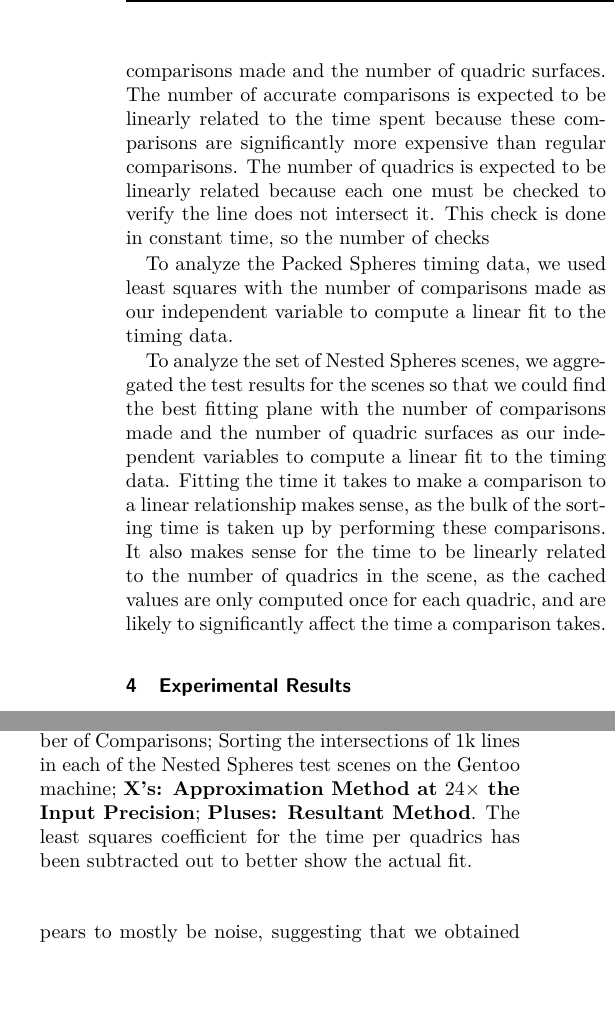
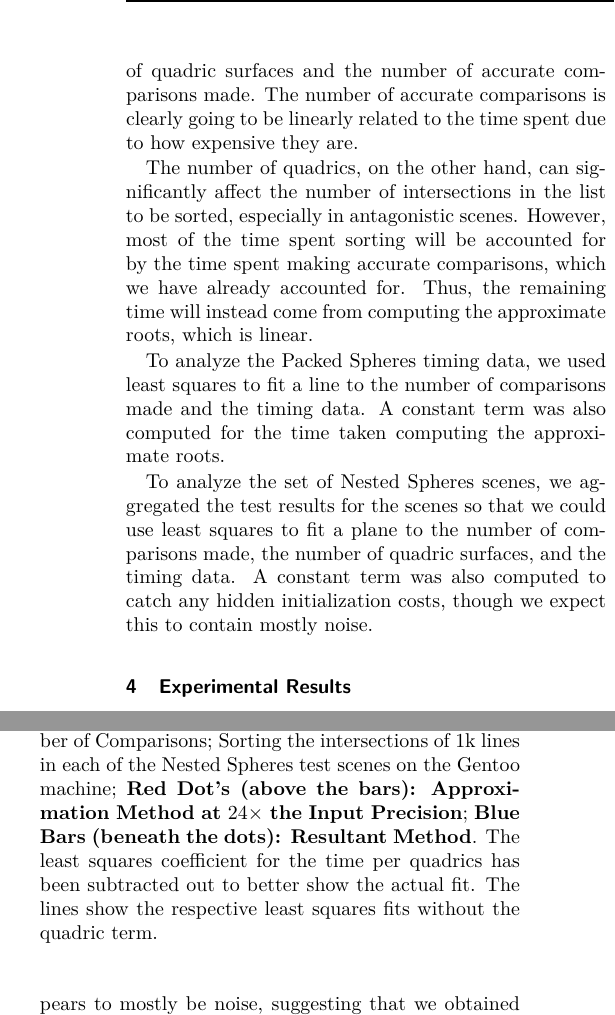
Before and after one commit to mfdeakin/CCCG2016_Resultant, a LaTeX document (resultantmethod.tex): two parts of the columns of page 5 of 6, joined at a grey line, cut at the place of the change, the shorter picture padded with empty space. Compiled offline with pdfLaTeX.

Commit message:
Improve the analysis section - make it more concise and explain why the time taken isn't pseudolinear with the number of quadric surfaces in a scene. Add information about the lines drawn to the caption of Figure 2

```diff
--- a/resultantmethod.tex
+++ b/resultantmethod.tex
@@ -396,34 +396,33 @@ non-zero terms were constrained between -20 and 0.
 \end{figure}
 
 \subsection{Analysis}
-% Work on this section
 The time that it takes to compute the order of intersections between a
 given line and a scene of quadric surfaces is expected to be linear in
-both the number of accurate comparisons made and the number of quadric
-surfaces.  The number of accurate comparisons is expected to be
-linearly related to the time spent because these comparisons are
-significantly more expensive than regular comparisons.  The number of
-quadrics is expected to be linearly related because each one must be
-checked to verify the line does not intersect it.  This check is done
-in constant time, so the number of checks
+both the number of quadric surfaces and the number of accurate
+comparisons made.  The number of accurate comparisons is clearly going
+to be linearly related to the time spent due to how expensive they
+are.
 
-To analyze the Packed Spheres timing data, we used least
-squares with the number of comparisons made as our independent
-variable to compute a linear fit to the timing data.
+The number of quadrics, on the other hand, can significantly affect
+the number of intersections in the list to be sorted, especially in
+antagonistic scenes.  However, most of the time spent sorting will be
+accounted for by the time spent making accurate comparisons, which we
+have already accounted for.  Thus, the remaining time will instead
+come from computing the approximate roots, which is linear.
+
+To analyze the Packed Spheres timing data, we used least squares to
+fit a line to the number of comparisons made and the timing data.  A
+constant term was also computed for the time taken computing the
+approximate roots.
 
 To analyze the set of Nested Spheres scenes, we aggregated the test
-results for the scenes so that we could find the best fitting plane
-with the number of comparisons made and the number of quadric surfaces
-as our independent variables to compute a linear fit to the timing
-data.  Fitting the time it takes to make a comparison to a linear
-relationship makes sense, as the bulk of the sorting time is taken up
-by performing these comparisons.  It also makes sense for the time to
-be linearly related to the number of quadrics in the scene, as the
-cached values are only computed once for each quadric, and are likely
-to significantly affect the time a comparison takes.
+results for the scenes so that we could use least squares to fit a
+plane to the number of comparisons made, the number of quadric
+surfaces, and the timing data.  A constant term was also computed to
+catch any hidden initialization costs, though we expect this to
+contain mostly noise.
 
 \section{Experimental Results}
-% Work on this section
 The results of the experiments are shown in Table \ref{tab:times}.
 First, it is clear that increasing the precision of a computation is
 not enough to guarantee that the result will be computed correctly.
@@ -460,11 +459,13 @@ scene.
   \includegraphics[width=0.55\textwidth]{imgs/hardEllipsoidsSingle_gentoo_adjusted.png}
   \caption{Evaluation Time for a Line (ms) vs. the Number of
     Comparisons; Sorting the intersections of 1k lines in each of the
-    Nested Spheres test scenes on the Gentoo machine; {\bf X's:
-      Approximation Method at $24\times$ the Input Precision}; {\bf
-      Pluses: Resultant Method}.  The least squares coefficient for
-    the time per quadrics has been subtracted out to better show the
-    actual fit.}
+    Nested Spheres test scenes on the Gentoo machine; {\bf Red Dot's
+      (above the bars): Approximation Method at $24\times$ the Input
+      Precision}; {\bf Blue Bars (beneath the dots): Resultant
+      Method}.  The least squares coefficient for the time per
+    quadrics has been subtracted out to better show the actual
+    fit. The lines show the respective least squares fits without the
+    quadric term.}
   \label{fig:linefit}
 \end{figure}
 
```
